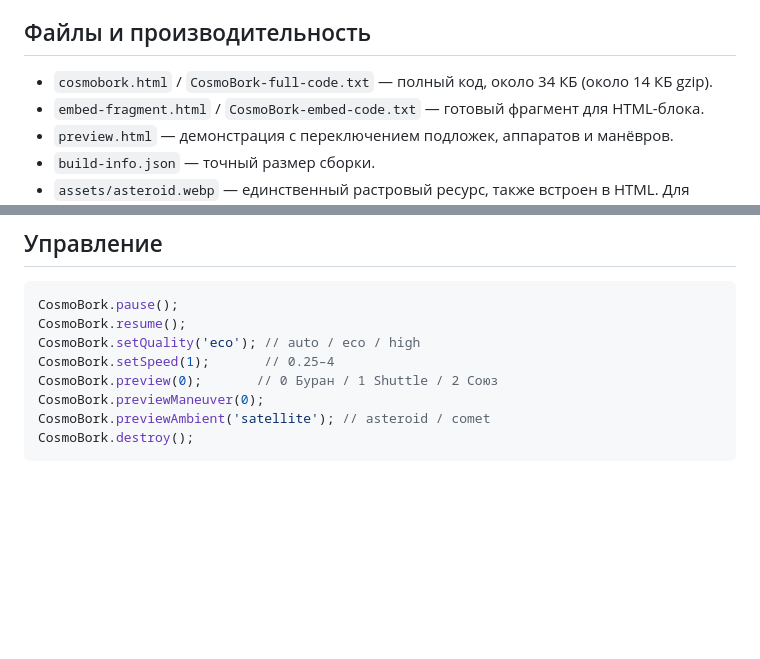
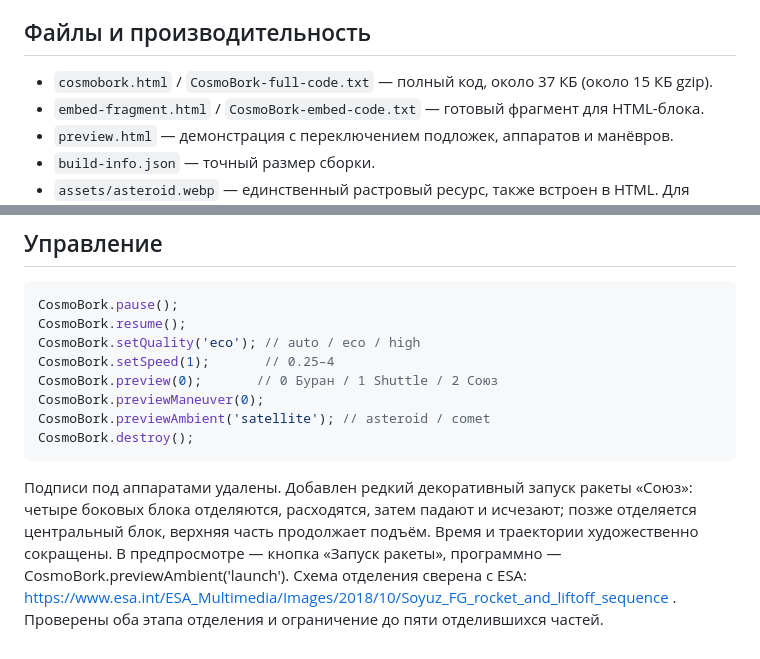
Before and after one commit to DrummerIke/CosmoBork, a Markdown page: README.md, 2 parts joined by grey strips. Drawn GitHub-style; blank space fills up the shorter version.

Commit message:
Remove craft labels and add staged Soyuz rocket launch

````diff
--- a/README.md
+++ b/README.md
@@ -21,7 +21,7 @@
 
 ## Файлы и производительность
 
-- `cosmobork.html` / `CosmoBork-full-code.txt` — полный код, около 34 КБ (около 14 КБ gzip).
+- `cosmobork.html` / `CosmoBork-full-code.txt` — полный код, около 37 КБ (около 15 КБ gzip).
 - `embed-fragment.html` / `CosmoBork-embed-code.txt` — готовый фрагмент для HTML-блока.
 - `preview.html` — демонстрация с переключением подложек, аппаратов и манёвров.
 - `build-info.json` — точный размер сборки.
@@ -50,3 +50,6 @@ CosmoBork.previewManeuver(0);
 CosmoBork.previewAmbient('satellite'); // asteroid / comet
 CosmoBork.destroy();
 ```
+
+
+Подписи под аппаратами удалены. Добавлен редкий декоративный запуск ракеты «Союз»: четыре боковых блока отделяются, расходятся, затем падают и исчезают; позже отделяется центральный блок, верхняя часть продолжает подъём. Время и траектории художественно сокращены. В предпросмотре — кнопка «Запуск ракеты», программно — CosmoBork.previewAmbient('launch'). Схема отделения сверена с ESA: https://www.esa.int/ESA_Multimedia/Images/2018/10/Soyuz_FG_rocket_and_liftoff_sequence . Проверены оба этапа отделения и ограничение до пяти отделившихся частей.
````
